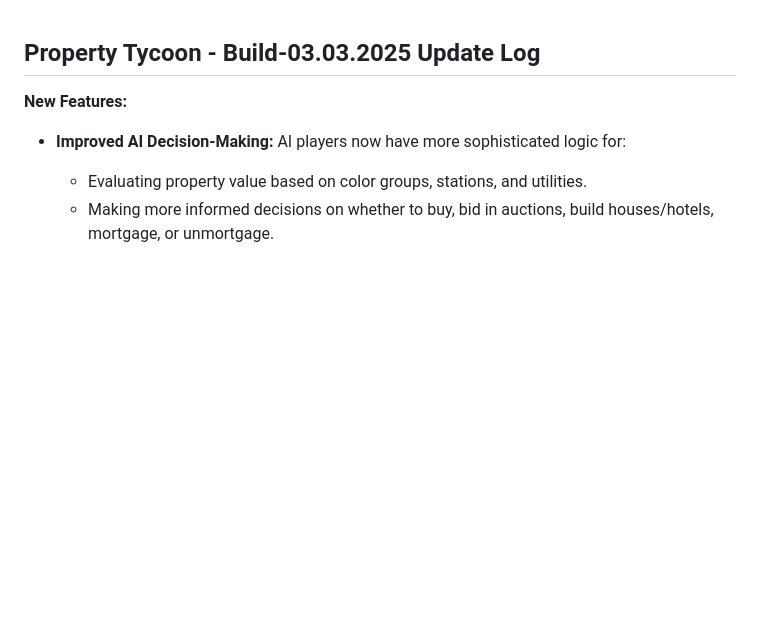
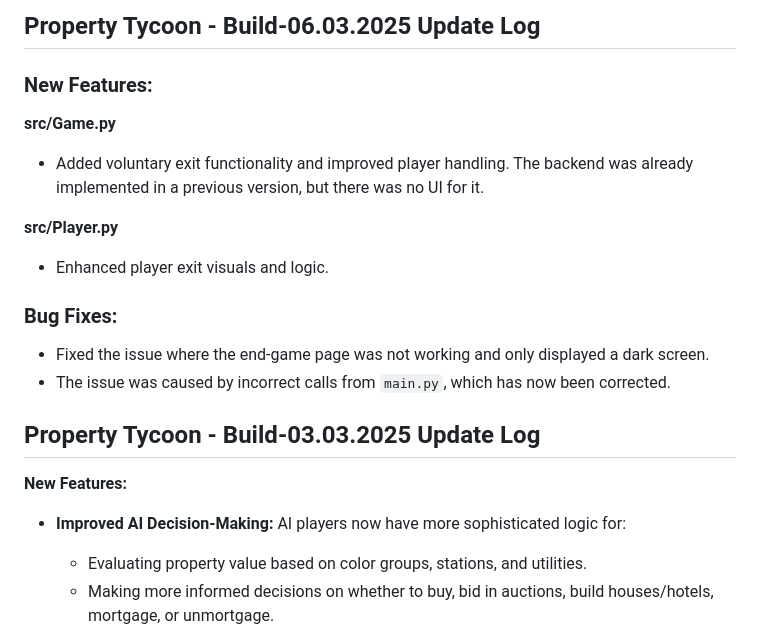
Before and after one commit to dundd2/Y2-Software-Engineering-Project, a Markdown page: Plan/Build-06.03 and 03.03 Update Log.md, the part around one of its changes. Drawn GitHub-style; blank space fills up the shorter version.

```diff
--- a/Plan/Build-03.03.2025 Update Log.md
+++ b/Plan/Build-06.03 and 03.03 Update Log.md
@@ -1,3 +1,19 @@
+## Property Tycoon - Build-06.03.2025 Update Log
+
+### **New Features:**
+
+**src/Game.py**
+- Added voluntary exit functionality and improved player handling. The backend was already implemented in a previous version, but there was no UI for it.
+
+**src/Player.py**
+- Enhanced player exit visuals and logic.
+
+### **Bug Fixes:**
+
+- Fixed the issue where the end-game page was not working and only displayed a dark screen.
+- The issue was caused by incorrect calls from `main.py`, which has now been corrected.
+
+
 ## Property Tycoon - Build-03.03.2025 Update Log
 
 **New Features:**
```
Also changed, not shown: other parts of Plan/Build-06.03 and 03.03 Update Log.md (+1 -1 lines).
